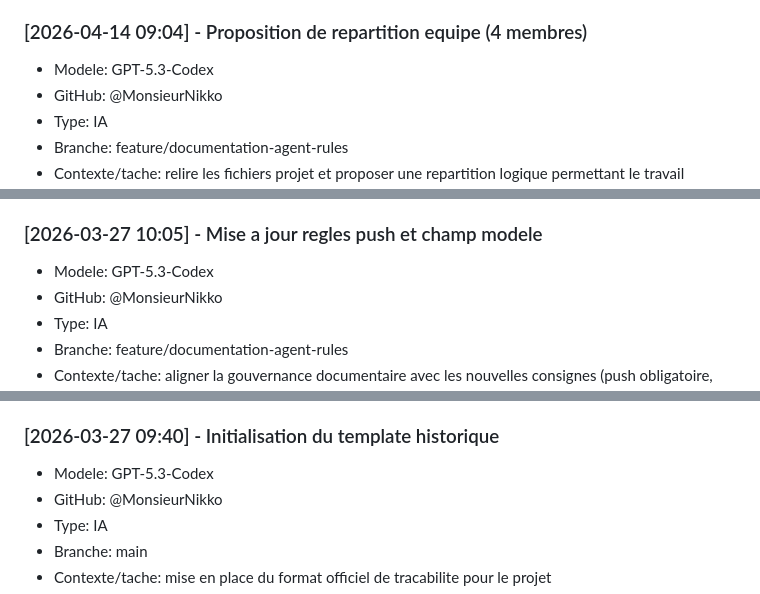
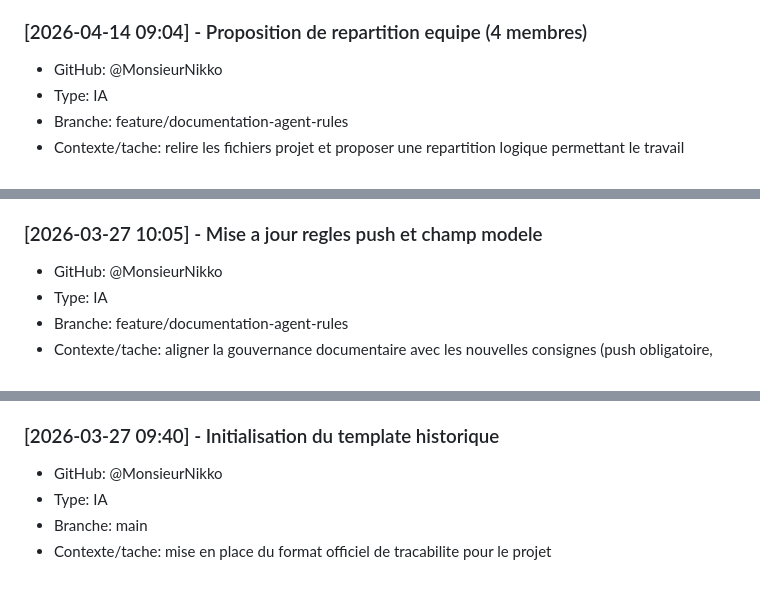
Before and after one commit to MonsieurNikko/CriticalSystemModel, a Markdown page: documentation/historique.md, 3 parts joined by grey strips. GitHub-like rendering.

```diff
--- a/documentation/historique.md
+++ b/documentation/historique.md
@@ -97,7 +94,6 @@ Ordre obligatoire: chronologique inverse (la plus recente entree en premier).
 	- Ouvrir les 4 issues de demarrage et associer chaque branche a son owner.
 
 ### [2026-04-14 09:04] - Proposition de repartition equipe (4 membres)
-- Modele: GPT-5.3-Codex
 - GitHub: @MonsieurNikko
 - Type: IA
 - Branche: feature/documentation-agent-rules
@@ -125,7 +121,6 @@ Ordre obligatoire: chronologique inverse (la plus recente entree en premier).
 	- Creer les issues GitHub et branches associees avant demarrage implementation.
 
 ### [2026-03-27 10:05] - Mise a jour regles push et champ modele
-- Modele: GPT-5.3-Codex
 - GitHub: @MonsieurNikko
 - Type: IA
 - Branche: feature/documentation-agent-rules
@@ -153,7 +148,6 @@ Ordre obligatoire: chronologique inverse (la plus recente entree en premier).
 	- Ouvrir une Pull Request pour relecture equipe.
 
 ### [2026-03-27 09:40] - Initialisation du template historique
-- Modele: GPT-5.3-Codex
 - GitHub: @MonsieurNikko
 - Type: IA
 - Branche: main
```
Also changed, not shown: other parts of documentation/historique.md (+0 -3 lines).
